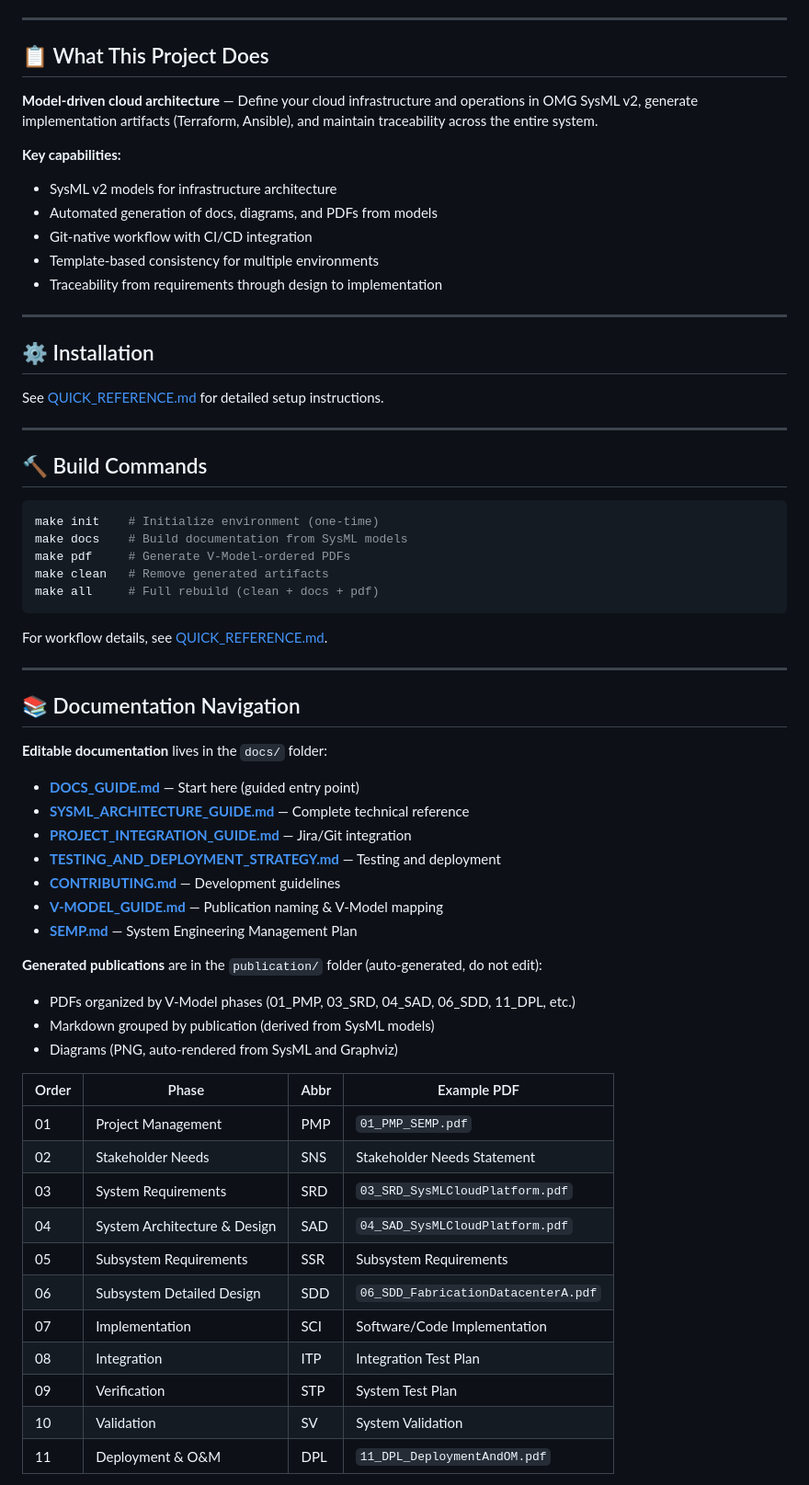
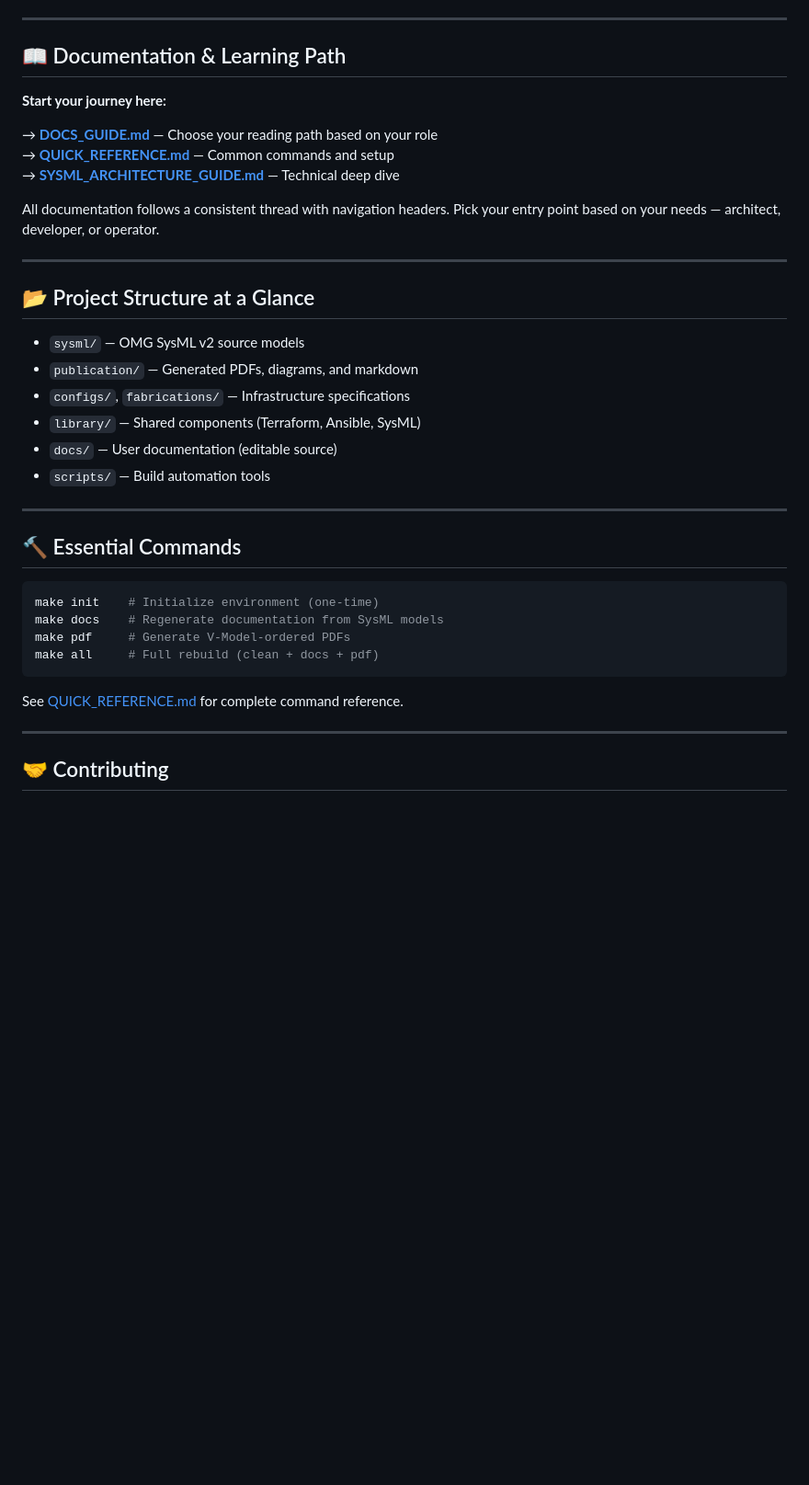
Before and after one commit to CodeOOf/sysml-cloud-framework, a Markdown page: README.md, the part around the change printed below. Shown: that part at 92% size. Drawn GitHub-style; blank space fills up the shorter version.

Commit message:
docs: streamline README into concise project introduction
- Remove duplicate documentation sections that are covered in docs/
- Consolidate 'What This Project Does' content into intro
- Merge Installation, Build Commands, and Documentation Navigation
- Create focused 'Documentation & Learning Path' section with reader thread
- Simplify Folder Structure to 'at a Glance' overview
- Direct readers to DOCS_GUIDE.md for comprehensive navigation
- Keep Quick Start, Essential Commands, and Contributing sections
- README now serves as short introduction directing to detailed docs

````diff
--- a/README.md
+++ b/README.md
@@ -31,66 +31,41 @@ make pdf    # Generate V-Model-ordered PDFs
 
 ---
 
-## 📋 What This Project Does
+## 📖 Documentation & Learning Path
 
-**Model-driven cloud architecture** — Define your cloud infrastructure and operations in OMG SysML v2, generate implementation artifacts (Terraform, Ansible), and maintain traceability across the entire system.
+**Start your journey here:**
 
-**Key capabilities:**
-- SysML v2 models for infrastructure architecture
-- Automated generation of docs, diagrams, and PDFs from models
-- Git-native workflow with CI/CD integration
-- Template-based consistency for multiple environments
-- Traceability from requirements through design to implementation
+→ **[DOCS_GUIDE.md](docs/DOCS_GUIDE.md)** — Choose your reading path based on your role
+→ **[QUICK_REFERENCE.md](docs/QUICK_REFERENCE.md)** — Common commands and setup
+→ **[SYSML_ARCHITECTURE_GUIDE.md](docs/SYSML_ARCHITECTURE_GUIDE.md)** — Technical deep dive
+
+All documentation follows a consistent thread with navigation headers. Pick your entry point based on your needs — architect, developer, or operator.
 
 ---
 
-## ⚙️ Installation
+## 📂 Project Structure at a Glance
 
-See [QUICK_REFERENCE.md](docs/QUICK_REFERENCE.md) for detailed setup instructions.
+- `sysml/` — OMG SysML v2 source models
+- `publication/` — Generated PDFs, diagrams, and markdown
+- `configs/`, `fabrications/` — Infrastructure specifications
+- `library/` — Shared components (Terraform, Ansible, SysML)
+- `docs/` — User documentation (editable source)
+- `scripts/` — Build automation tools
 
 ---
 
-## 🔨 Build Commands
+## 🔨 Essential Commands
 
 ```bash
 make init    # Initialize environment (one-time)
-make docs    # Build documentation from SysML models
+make docs    # Regenerate documentation from SysML models
 make pdf     # Generate V-Model-ordered PDFs
-make clean   # Remove generated artifacts
 make all     # Full rebuild (clean + docs + pdf)
 ```
 
-For workflow details, see [QUICK_REFERENCE.md](docs/QUICK_REFERENCE.md).
+See [QUICK_REFERENCE.md](docs/QUICK_REFERENCE.md) for complete command reference.
 
 ---
 
-## 📚 Documentation Navigation
+## 🤝 Contributing
 
-**Editable documentation** lives in the `docs/` folder:
-- **[DOCS_GUIDE.md](docs/DOCS_GUIDE.md)** — Start here (guided entry point)
-- **[SYSML_ARCHITECTURE_GUIDE.md](docs/SYSML_ARCHITECTURE_GUIDE.md)** — Complete technical reference
-- **[PROJECT_INTEGRATION_GUIDE.md](docs/PROJECT_INTEGRATION_GUIDE.md)** — Jira/Git integration
-- **[TESTING_AND_DEPLOYMENT_STRATEGY.md](docs/TESTING_AND_DEPLOYMENT_STRATEGY.md)** — Testing and deployment
-- **[CONTRIBUTING.md](docs/CONTRIBUTING.md)** — Development guidelines
-- **[V-MODEL_GUIDE.md](docs/V-MODEL_GUIDE.md)** — Publication naming & V-Model mapping
-- **[SEMP.md](docs/SEMP.md)** — System Engineering Management Plan
-
-**Generated publications** are in the `publication/` folder (auto-generated, do not edit):
-- PDFs organized by V-Model phases (01_PMP, 03_SRD, 04_SAD, 06_SDD, 11_DPL, etc.)
-- Markdown grouped by publication (derived from SysML models)
-- Diagrams (PNG, auto-rendered from SysML and Graphviz)
-
-| Order | Phase | Abbr | Example PDF |
-|-------|-------|------|-------------|
-| 01 | Project Management | PMP | `01_PMP_SEMP.pdf` |
-| 02 | Stakeholder Needs | SNS | Stakeholder Needs Statement |
-| 03 | System Requirements | SRD | `03_SRD_SysMLCloudPlatform.pdf` |
-| 04 | System Architecture & Design | SAD | `04_SAD_SysMLCloudPlatform.pdf` |
-| 05 | Subsystem Requirements | SSR | Subsystem Requirements |
-| 06 | Subsystem Detailed Design | SDD | `06_SDD_FabricationDatacenterA.pdf` |
-| 07 | Implementation | SCI | Software/Code Implementation |
-| 08 | Integration | ITP | Integration Test Plan |
-| 09 | Verification | STP | System Test Plan |
-| 10 | Validation | SV | System Validation |
-| 11 | Deployment & O&M | DPL | `11_DPL_DeploymentAndOM.pdf` |
-
````
Also changed, not shown: other parts of README.md (+1 -23 lines).
